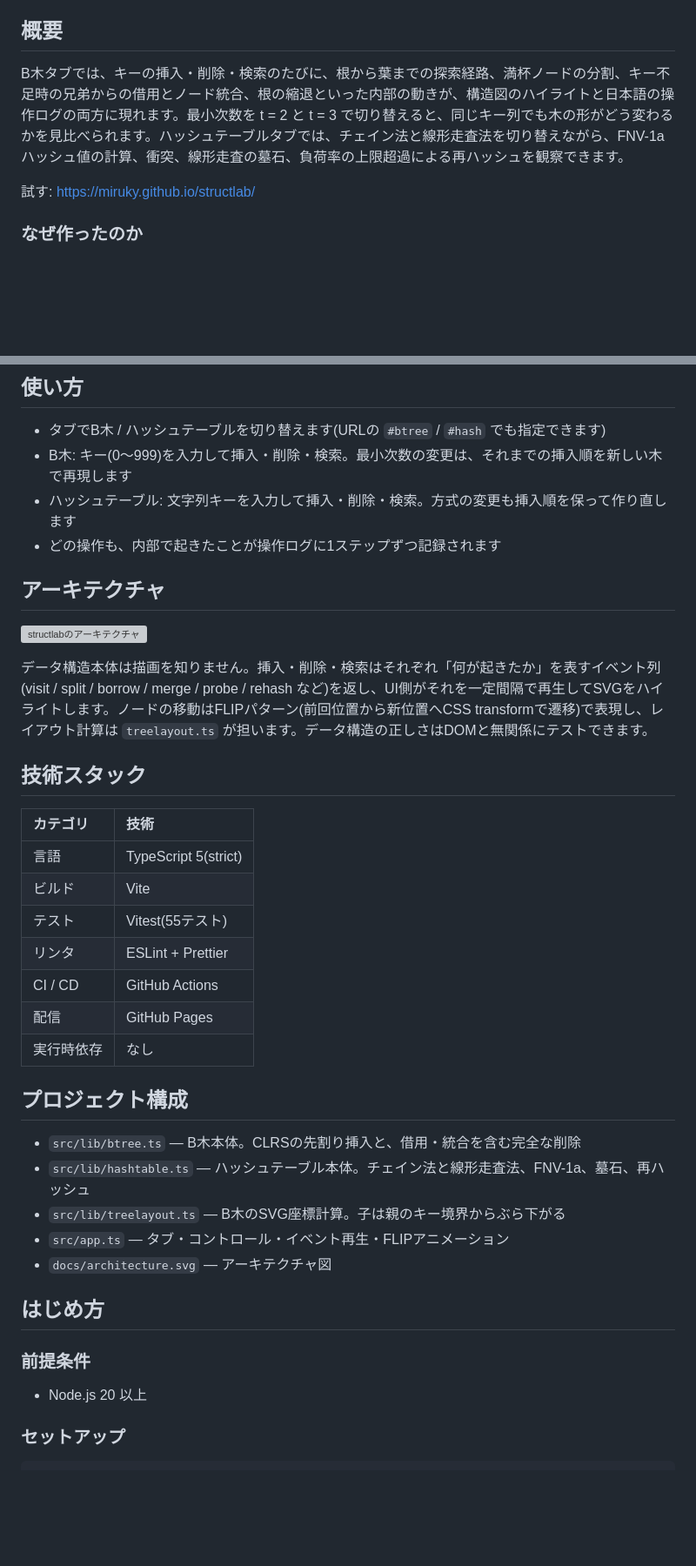
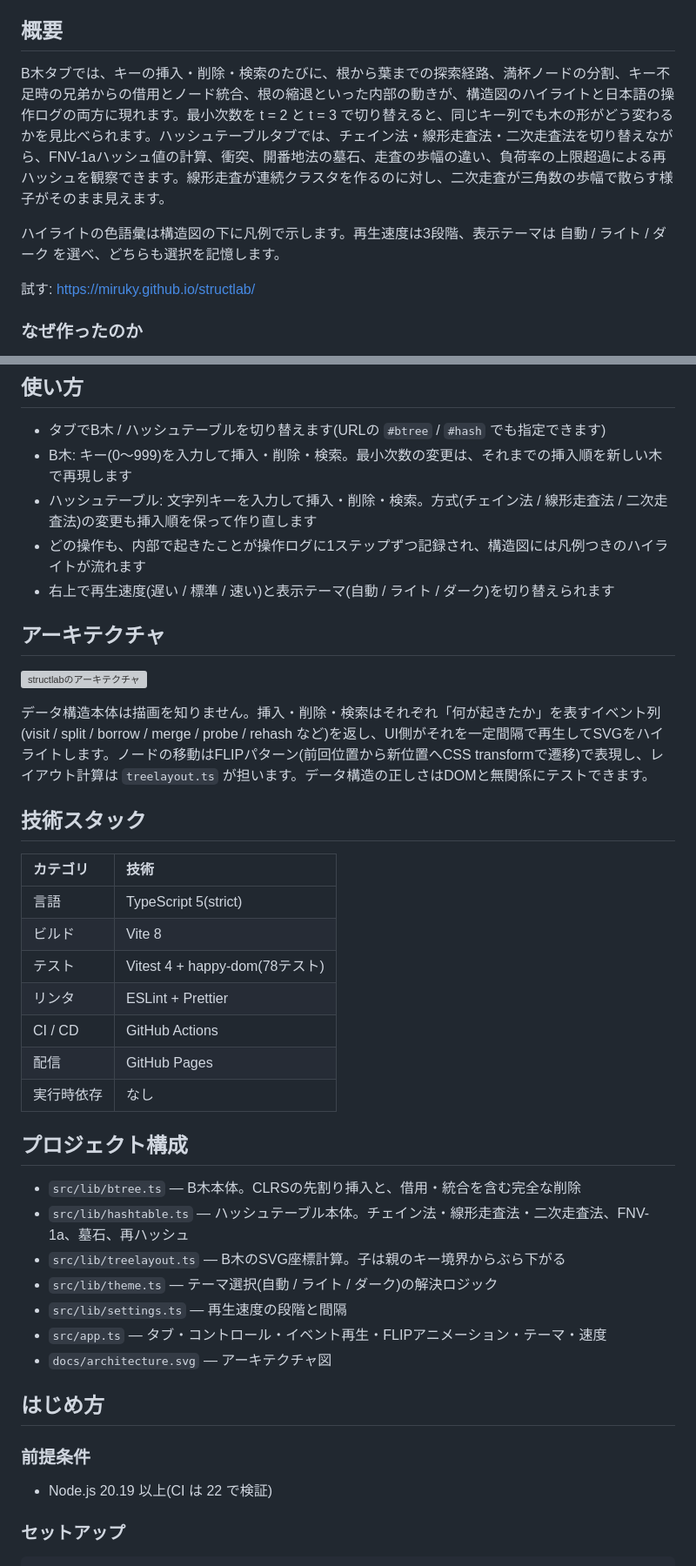
Before and after one commit to miruky/structlab, a Markdown page: README.md, 2 parts joined by grey strips. Shown at 87% size. Drawn GitHub-style; blank space fills up the shorter version; grey boxes are pictures that could not be loaded.

Commit message:
二次走査法・凡例・速度/テーマ追加に合わせ説明を更新

```diff
--- a/README.md
+++ b/README.md
@@ -9,7 +9,9 @@
 
 ## 概要
 
-B木タブでは、キーの挿入・削除・検索のたびに、根から葉までの探索経路、満杯ノードの分割、キー不足時の兄弟からの借用とノード統合、根の縮退といった内部の動きが、構造図のハイライトと日本語の操作ログの両方に現れます。最小次数を t = 2 と t = 3 で切り替えると、同じキー列でも木の形がどう変わるかを見比べられます。ハッシュテーブルタブでは、チェイン法と線形走査法を切り替えながら、FNV-1aハッシュ値の計算、衝突、線形走査の墓石、負荷率の上限超過による再ハッシュを観察できます。
+B木タブでは、キーの挿入・削除・検索のたびに、根から葉までの探索経路、満杯ノードの分割、キー不足時の兄弟からの借用とノード統合、根の縮退といった内部の動きが、構造図のハイライトと日本語の操作ログの両方に現れます。最小次数を t = 2 と t = 3 で切り替えると、同じキー列でも木の形がどう変わるかを見比べられます。ハッシュテーブルタブでは、チェイン法・線形走査法・二次走査法を切り替えながら、FNV-1aハッシュ値の計算、衝突、開番地法の墓石、走査の歩幅の違い、負荷率の上限超過による再ハッシュを観察できます。線形走査が連続クラスタを作るのに対し、二次走査が三角数の歩幅で散らす様子がそのまま見えます。
+
+ハイライトの色語彙は構造図の下に凡例で示します。再生速度は3段階、表示テーマは 自動 / ライト / ダーク を選べ、どちらも選択を記憶します。
 
 試す: https://miruky.github.io/structlab/
 
@@ -21,8 +23,9 @@ B木の削除は教科書でも場合分けが多く、「どの場合に借用
 
 - タブでB木 / ハッシュテーブルを切り替えます(URLの `#btree` / `#hash` でも指定できます)
 - B木: キー(0〜999)を入力して挿入・削除・検索。最小次数の変更は、それまでの挿入順を新しい木で再現します
-- ハッシュテーブル: 文字列キーを入力して挿入・削除・検索。方式の変更も挿入順を保って作り直します
-- どの操作も、内部で起きたことが操作ログに1ステップずつ記録されます
+- ハッシュテーブル: 文字列キーを入力して挿入・削除・検索。方式(チェイン法 / 線形走査法 / 二次走査法)の変更も挿入順を保って作り直します
+- どの操作も、内部で起きたことが操作ログに1ステップずつ記録され、構造図には凡例つきのハイライトが流れます
+- 右上で再生速度(遅い / 標準 / 速い)と表示テーマ(自動 / ライト / ダーク)を切り替えられます
 
 ## アーキテクチャ
 
@@ -32,29 +35,31 @@ B木の削除は教科書でも場合分けが多く、「どの場合に借用
 
 ## 技術スタック
 
-| カテゴリ   | 技術                 |
-| :--------- | :------------------- |
-| 言語       | TypeScript 5(strict) |
-| ビルド     | Vite                 |
-| テスト     | Vitest(55テスト)     |
-| リンタ     | ESLint + Prettier    |
-| CI / CD    | GitHub Actions       |
-| 配信       | GitHub Pages         |
-| 実行時依存 | なし                 |
+| カテゴリ   | 技術                           |
+| :--------- | :----------------------------- |
+| 言語       | TypeScript 5(strict)           |
+| ビルド     | Vite 8                         |
+| テスト     | Vitest 4 + happy-dom(78テスト) |
+| リンタ     | ESLint + Prettier              |
+| CI / CD    | GitHub Actions                 |
+| 配信       | GitHub Pages                   |
+| 実行時依存 | なし                           |
 
 ## プロジェクト構成
 
 - `src/lib/btree.ts` — B木本体。CLRSの先割り挿入と、借用・統合を含む完全な削除
-- `src/lib/hashtable.ts` — ハッシュテーブル本体。チェイン法と線形走査法、FNV-1a、墓石、再ハッシュ
+- `src/lib/hashtable.ts` — ハッシュテーブル本体。チェイン法・線形走査法・二次走査法、FNV-1a、墓石、再ハッシュ
 - `src/lib/treelayout.ts` — B木のSVG座標計算。子は親のキー境界からぶら下がる
-- `src/app.ts` — タブ・コントロール・イベント再生・FLIPアニメーション
+- `src/lib/theme.ts` — テーマ選択(自動 / ライト / ダーク)の解決ロジック
+- `src/lib/settings.ts` — 再生速度の段階と間隔
+- `src/app.ts` — タブ・コントロール・イベント再生・FLIPアニメーション・テーマ・速度
 - `docs/architecture.svg` — アーキテクチャ図
 
 ## はじめ方
 
 ### 前提条件
 
-- Node.js 20 以上
+- Node.js 20.19 以上(CI は 22 で検証)
 
 ### セットアップ
 
```
